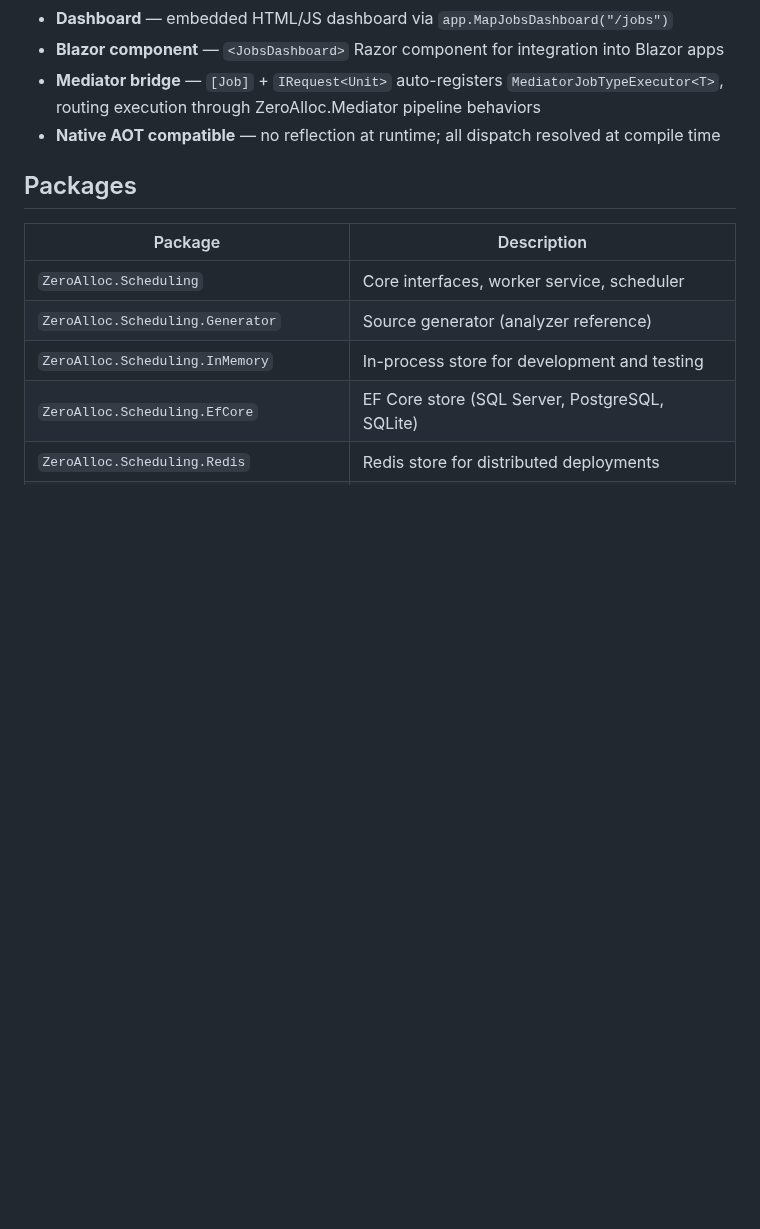
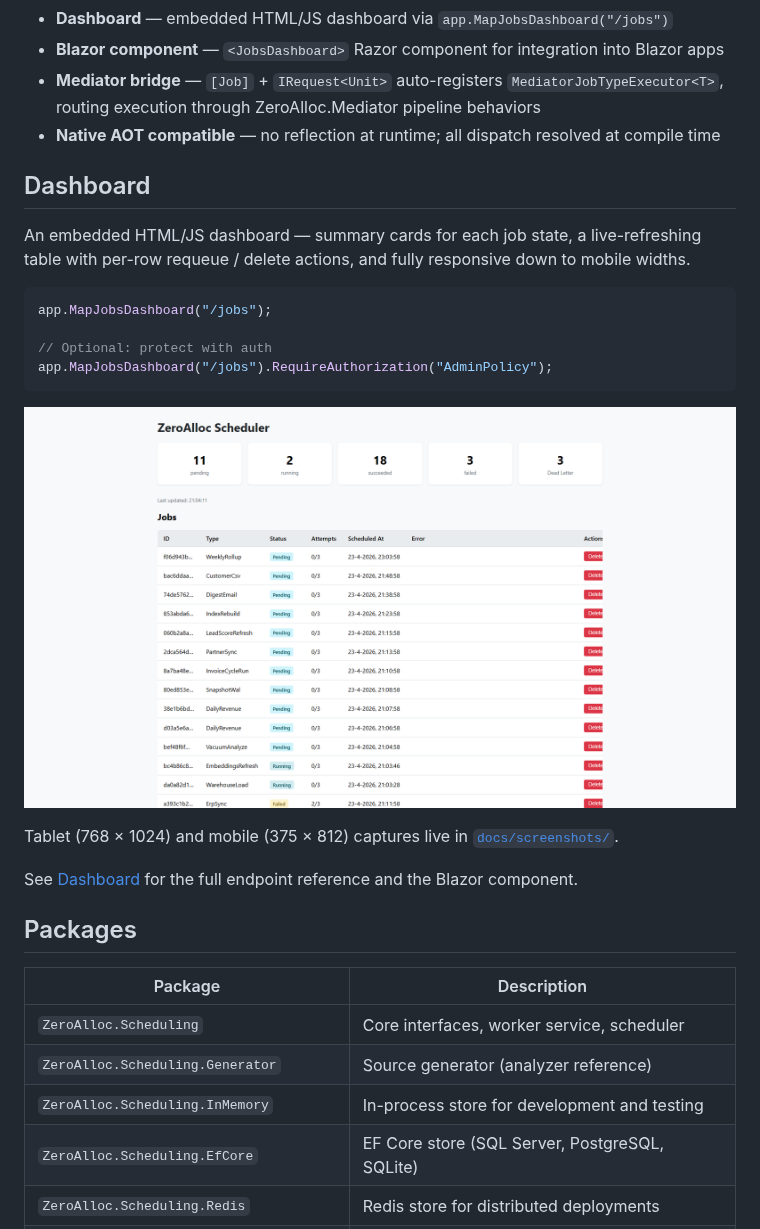
Before and after one commit to ZeroAlloc-Net/ZeroAlloc.Scheduling, a Markdown page: README.md, the part around the change. Drawn GitHub-style; pictures changed too: docs/screenshots/dashboard-desktop.png (added); blank space fills up the shorter version.

````diff
--- a/README.md
+++ b/README.md
@@ -60,6 +60,23 @@ public class OrderService(IScheduler scheduler)
 - **Mediator bridge** — `[Job]` + `IRequest<Unit>` auto-registers `MediatorJobTypeExecutor<T>`, routing execution through ZeroAlloc.Mediator pipeline behaviors
 - **Native AOT compatible** — no reflection at runtime; all dispatch resolved at compile time
 
+## Dashboard
+
+An embedded HTML/JS dashboard — summary cards for each job state, a live-refreshing table with per-row requeue / delete actions, and fully responsive down to mobile widths.
+
+```csharp
+app.MapJobsDashboard("/jobs");
+
+// Optional: protect with auth
+app.MapJobsDashboard("/jobs").RequireAuthorization("AdminPolicy");
+```
+
+![Scheduler dashboard — desktop](docs/screenshots/dashboard-desktop.png)
+
+Tablet (768 × 1024) and mobile (375 × 812) captures live in [`docs/screenshots/`](docs/screenshots/).
+
+See [Dashboard](docs/dashboard.md) for the full endpoint reference and the Blazor component.
+
 ## Packages
 
 | Package | Description |
````
Also changed, not shown: docs/dashboard.md (+4 -0 lines), docs/screenshots/dashboard-mobile.png (added), docs/screenshots/dashboard-tablet.png (added), 1 other file.
